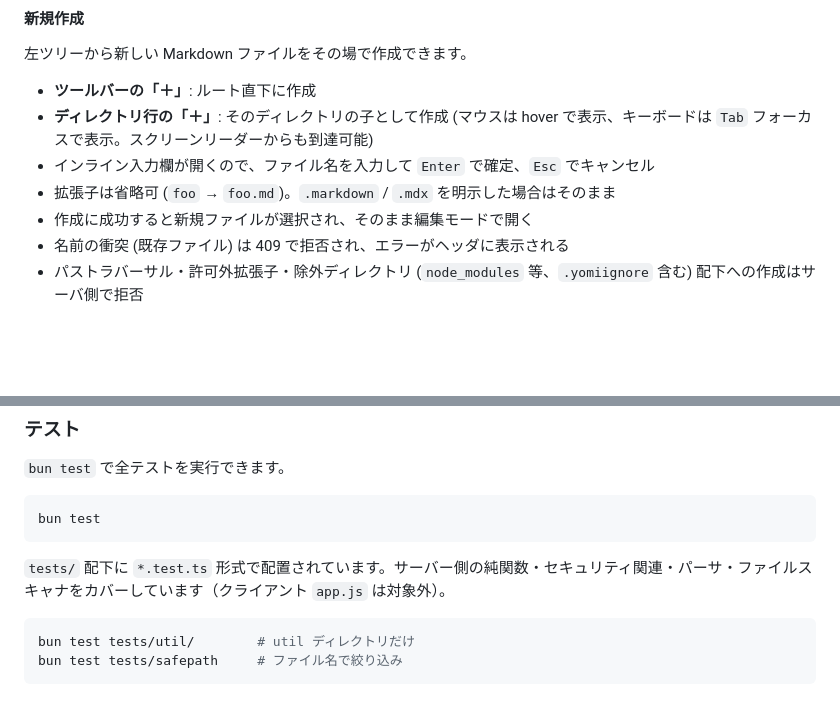
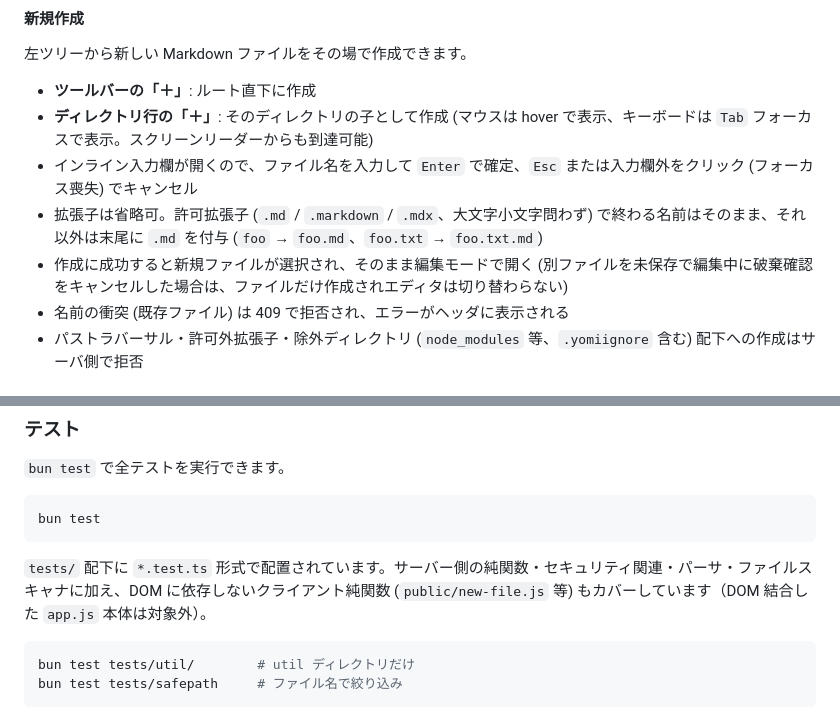
Before and after one commit to ef-tech/yomi, a Markdown page: README.md, 2 parts joined by grey strips. Rendered like a GitHub page; blank space fills up the shorter version.

Commit message:
docs: 📝 新規作成節の挙動 (拡張子補完・キャンセル・編集中作成) とテスト範囲の記述を実装に合わせて精緻化
クロスモデル doc レビューで判明した README の不正確な記述を修正:
- 拡張子補完は「許可拡張子で終わればそのまま、それ以外は末尾に .md 付与」が実挙動 (foo.txt → foo.txt.md)
- インライン入力欄はフォーカス喪失でもキャンセルされる
- 未保存編集中に破棄確認をキャンセルした場合はファイルのみ作成されエディタは切り替わらない
- クライアント純関数 (public/new-file.js) もテスト対象に含まれるようになった

````diff
--- a/README.md
+++ b/README.md
@@ -207,9 +207,9 @@ backup
 
 - **ツールバーの「＋」**: ルート直下に作成
 - **ディレクトリ行の「＋」**: そのディレクトリの子として作成 (マウスは hover で表示、キーボードは `Tab` フォーカスで表示。スクリーンリーダーからも到達可能)
-- インライン入力欄が開くので、ファイル名を入力して `Enter` で確定、`Esc` でキャンセル
-- 拡張子は省略可 (`foo` → `foo.md`)。`.markdown` / `.mdx` を明示した場合はそのまま
-- 作成に成功すると新規ファイルが選択され、そのまま編集モードで開く
+- インライン入力欄が開くので、ファイル名を入力して `Enter` で確定、`Esc` または入力欄外をクリック (フォーカス喪失) でキャンセル
+- 拡張子は省略可。許可拡張子 (`.md` / `.markdown` / `.mdx`、大文字小文字問わず) で終わる名前はそのまま、それ以外は末尾に `.md` を付与 (`foo` → `foo.md`、`foo.txt` → `foo.txt.md`)
+- 作成に成功すると新規ファイルが選択され、そのまま編集モードで開く (別ファイルを未保存で編集中に破棄確認をキャンセルした場合は、ファイルだけ作成されエディタは切り替わらない)
 - 名前の衝突 (既存ファイル) は 409 で拒否され、エラーがヘッダに表示される
 - パストラバーサル・許可外拡張子・除外ディレクトリ (`node_modules` 等、`.yomiignore` 含む) 配下への作成はサーバ側で拒否
 
@@ -246,7 +246,7 @@ yomi が起動しました
 bun test
 ```
 
-`tests/` 配下に `*.test.ts` 形式で配置されています。サーバー側の純関数・セキュリティ関連・パーサ・ファイルスキャナをカバーしています（クライアント `app.js` は対象外）。
+`tests/` 配下に `*.test.ts` 形式で配置されています。サーバー側の純関数・セキュリティ関連・パーサ・ファイルスキャナに加え、DOM に依存しないクライアント純関数 (`public/new-file.js` 等) もカバーしています（DOM 結合した `app.js` 本体は対象外）。
 
 ```bash
 bun test tests/util/        # util ディレクトリだけ
````
